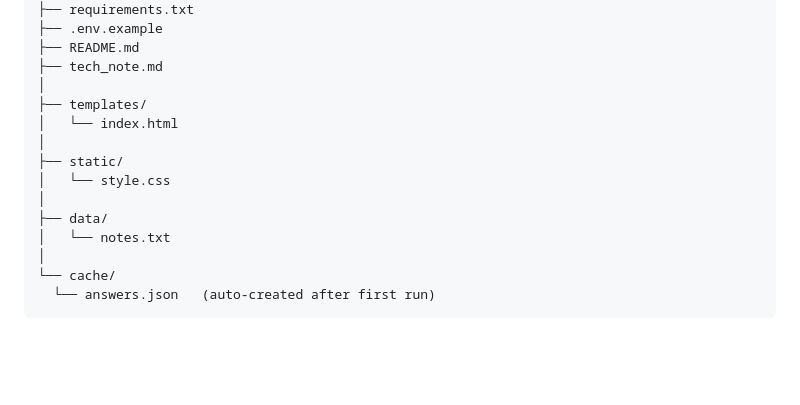
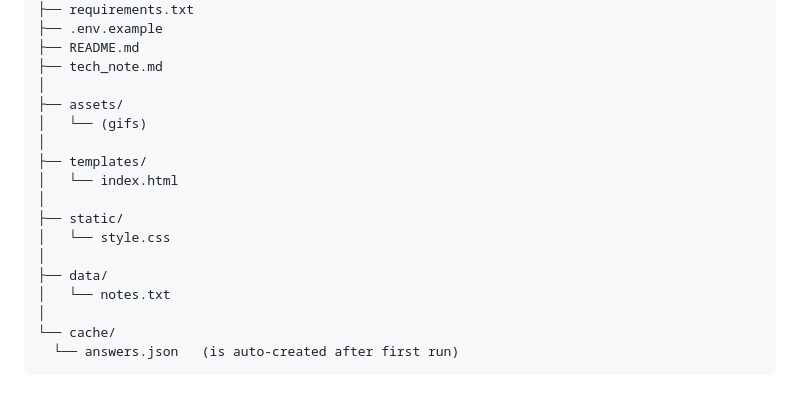
Before and after one commit to HaileyDsouza/Hailz_Helper_A2, a Markdown page: README.md, the part around the change. GitHub-like rendering; blank space fills up the shorter version.

````diff
--- a/README.md
+++ b/README.md
@@ -206,6 +206,9 @@ Hailz_Helper_A2/
 ├── README.md
 ├── tech_note.md
 │
+├── assets/
+│   └── (gifs)
+│
 ├── templates/
 │   └── index.html
 │
@@ -216,5 +219,5 @@ Hailz_Helper_A2/
 │   └── notes.txt
 │
 └── cache/
-  └── answers.json   (auto-created after first run)
+  └── answers.json   (is auto-created after first run)
   ```
````
